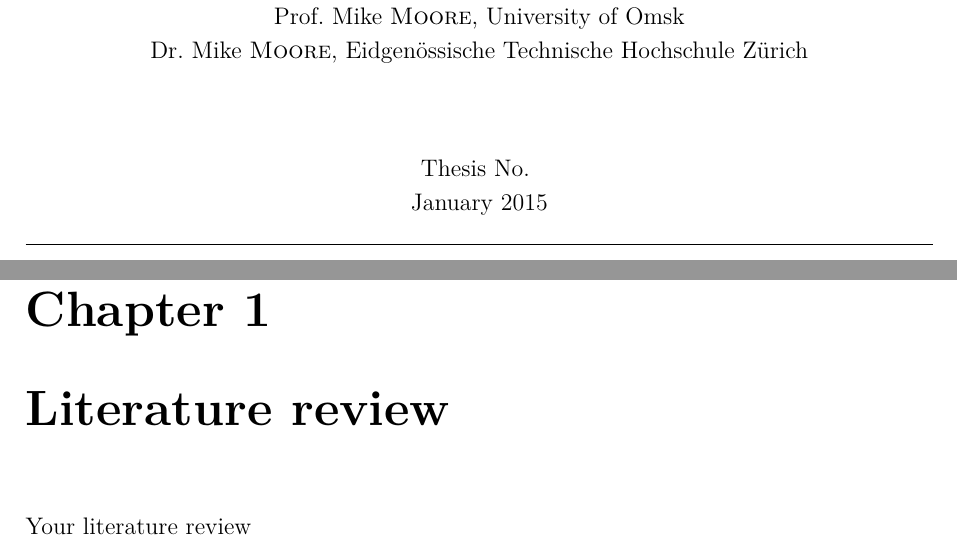
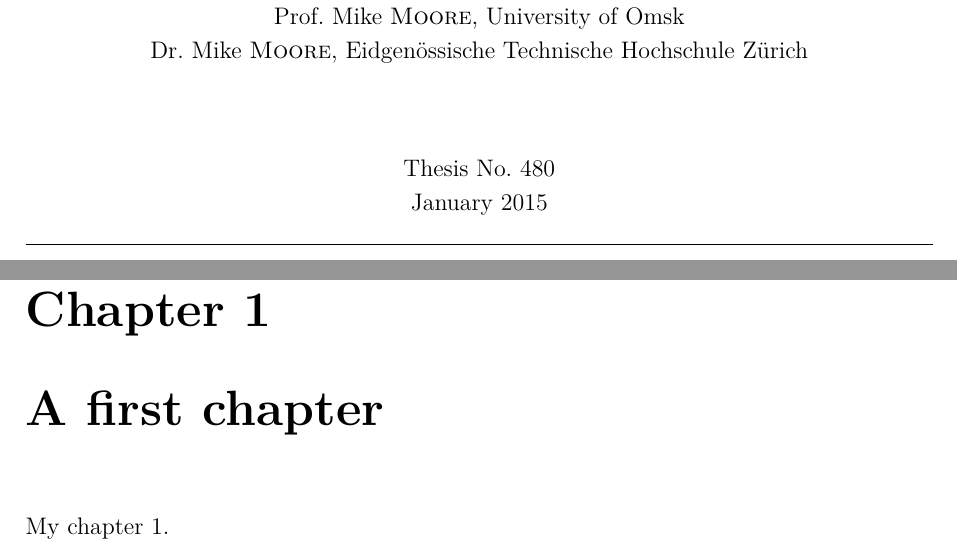
Before and after one commit to emmanuelrousseaux/gsemthesis, a LaTeX thesis (example-minimal/phdthesis-example-minimal.tex): two parts of pages 1 and 15 of 21, joined at a grey line, cut so that both start at the same text. Compiled offline with pdfLaTeX.

Commit message:
updated minimal working example

```diff
--- a/example-minimal/phdthesis-example-minimal.tex
+++ b/example-minimal/phdthesis-example-minimal.tex
@@ -10,6 +10,7 @@
 \thesisCommitteeB{Prof.}{Mike}{Moore}{Chair, University of Honolulu}
 \thesisCommitteeC{Prof.}{Mike}{Moore}{University of Omsk}
 \thesisCommitteeD{Dr.}{Mike}{Moore}{Eidgenössische Technische Hochschule Zürich}
+\thesisNumber{480}
 
 \acknowledgements{Your acknowledgements}
 
@@ -34,10 +35,10 @@
 Write your introduction here.
 
 % CHAPTER
-\chapter{Literature review}
-\label{ch:lt}
+\chapter{A first chapter}
+\label{ch:chapterone}
 
-Your literature review
+My chapter 1.
 
 % CONCLUSION
 \startconclusion
```
Also changed, not shown: cls/gsemthesis.pdf, example-minimal/phdthesis-example-minimal.pdf, 1 other file.
